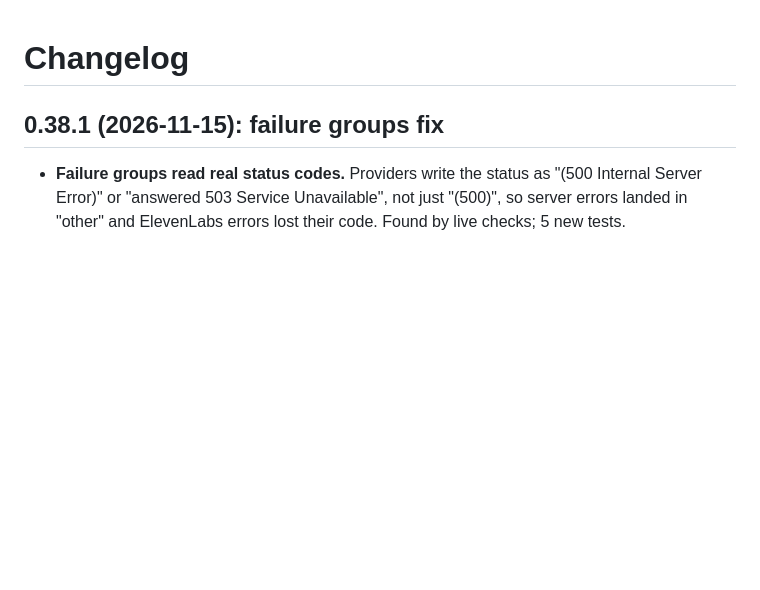
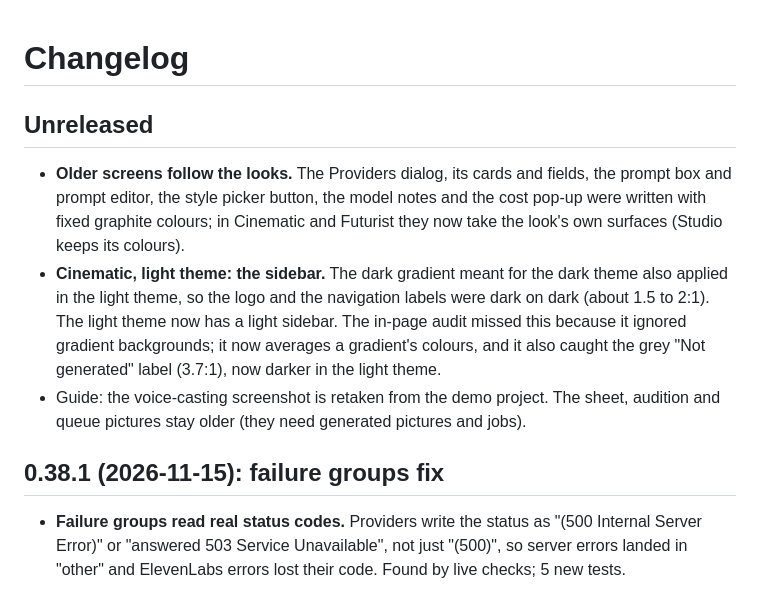
Before and after one commit to Olusegune/productionOne, a Markdown page: CHANGELOG.md, the part around the change. Drawn GitHub-style; blank space fills up the shorter version.

Commit message:
Older screens follow the looks; Cinematic light sidebar; gradient-aware audit; voice screenshot
Co-Authored-By: Claude Sonnet 5.5 <noreply@anthropic.com>

```diff
--- a/CHANGELOG.md
+++ b/CHANGELOG.md
@@ -1,4 +1,9 @@
 # Changelog
+
+## Unreleased
+- **Older screens follow the looks.** The Providers dialog, its cards and fields, the prompt box and prompt editor, the style picker button, the model notes and the cost pop-up were written with fixed graphite colours; in Cinematic and Futurist they now take the look's own surfaces (Studio keeps its colours).
+- **Cinematic, light theme: the sidebar.** The dark gradient meant for the dark theme also applied in the light theme, so the logo and the navigation labels were dark on dark (about 1.5 to 2:1). The light theme now has a light sidebar. The in-page audit missed this because it ignored gradient backgrounds; it now averages a gradient's colours, and it also caught the grey "Not generated" label (3.7:1), now darker in the light theme.
+- Guide: the voice-casting screenshot is retaken from the demo project. The sheet, audition and queue pictures stay older (they need generated pictures and jobs).
 
 ## 0.38.1 (2026-11-15): failure groups fix
 - **Failure groups read real status codes.** Providers write the status as "(500 Internal Server Error)" or "answered 503 Service Unavailable", not just "(500)", so server errors landed in "other" and ElevenLabs errors lost their code. Found by live checks; 5 new tests.
```
Also changed, not shown: docs/USER_GUIDE.md (+1 -1 lines), docs/screenshots/voice-casting.png, 2 other files.
